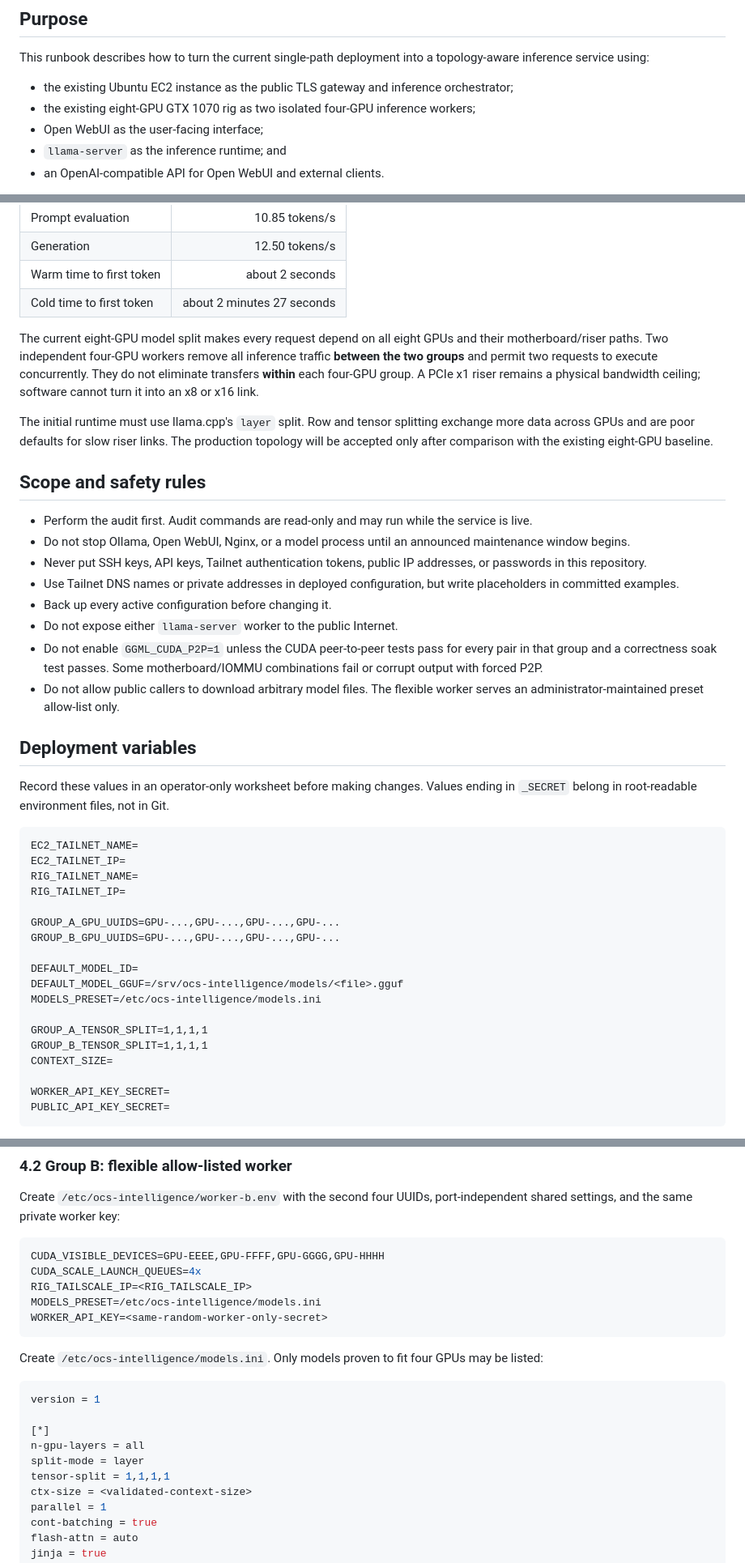
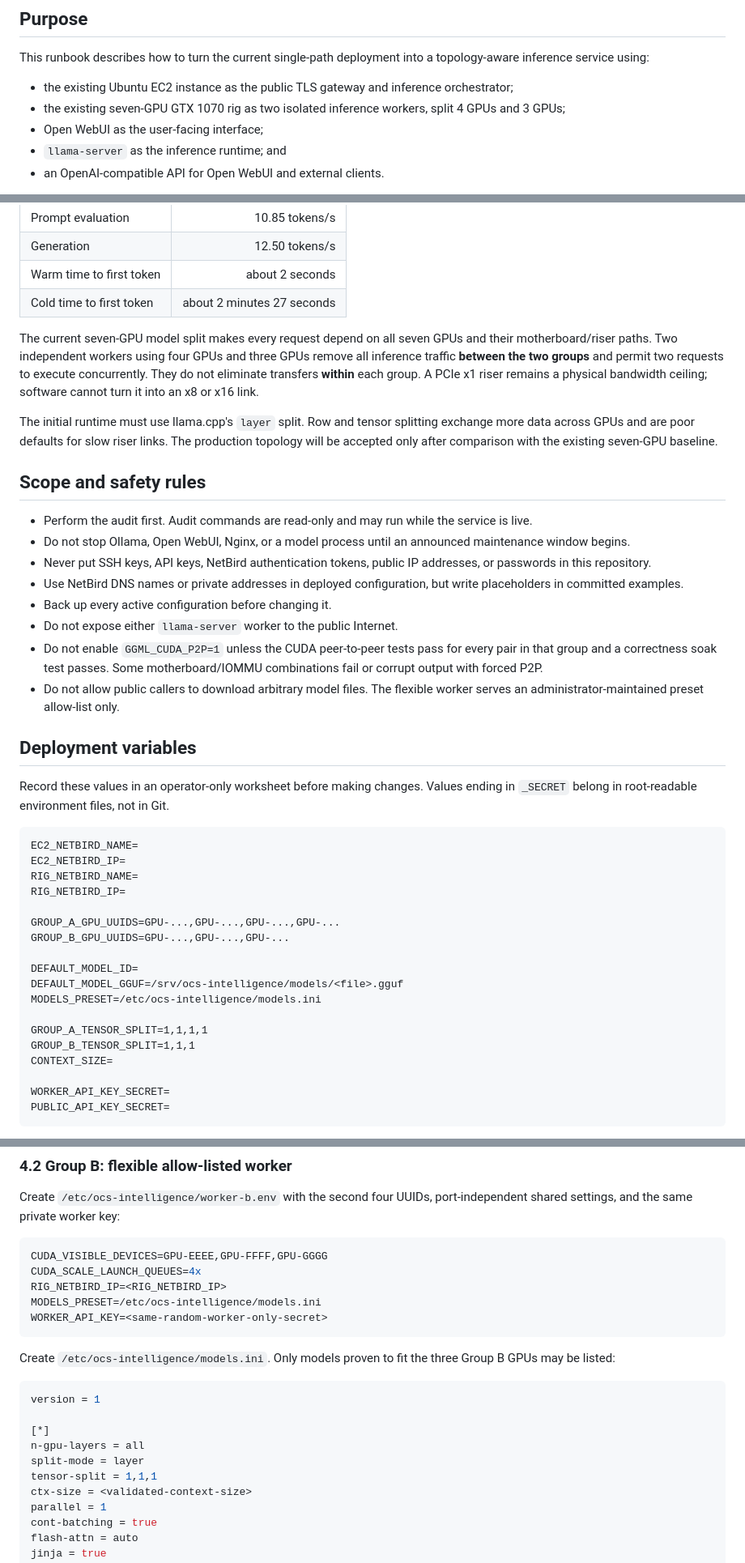
Before and after one commit to Open-Coding-Society/OCS-Intelligence, a Markdown page: INFERENCE_ORCHESTRATOR_DEPLOYMENT.md, 3 parts joined by grey strips. Shown at 81% size. Drawn GitHub-style.

Commit message:
tailscale -> netbird. also 8 -> 7 gpus

````diff
--- a/INFERENCE_ORCHESTRATOR_DEPLOYMENT.md
+++ b/INFERENCE_ORCHESTRATOR_DEPLOYMENT.md
@@ -5,7 +5,7 @@
 This runbook describes how to turn the current single-path deployment into a topology-aware inference service using:
 
 - the existing Ubuntu EC2 instance as the public TLS gateway and inference orchestrator;
-- the existing eight-GPU GTX 1070 rig as two isolated four-GPU inference workers;
+- the existing seven-GPU GTX 1070 rig as two isolated inference workers, split 4 GPUs and 3 GPUs;
 - Open WebUI as the user-facing interface;
 - `llama-server` as the inference runtime; and
 - an OpenAI-compatible API for Open WebUI and external clients.
@@ -45,16 +45,16 @@ The current issue baseline reports approximately:
 | Warm time to first token | about 2 seconds |
 | Cold time to first token | about 2 minutes 27 seconds |
 
-The current eight-GPU model split makes every request depend on all eight GPUs and their motherboard/riser paths. Two independent four-GPU workers remove all inference traffic **between the two groups** and permit two requests to execute concurrently. They do not eliminate transfers **within** each four-GPU group. A PCIe x1 riser remains a physical bandwidth ceiling; software cannot turn it into an x8 or x16 link.
+The current seven-GPU model split makes every request depend on all seven GPUs and their motherboard/riser paths. Two independent workers using four GPUs and three GPUs remove all inference traffic **between the two groups** and permit two requests to execute concurrently. They do not eliminate transfers **within** each group. A PCIe x1 riser remains a physical bandwidth ceiling; software cannot turn it into an x8 or x16 link.
 
-The initial runtime must use llama.cpp's `layer` split. Row and tensor splitting exchange more data across GPUs and are poor defaults for slow riser links. The production topology will be accepted only after comparison with the existing eight-GPU baseline.
+The initial runtime must use llama.cpp's `layer` split. Row and tensor splitting exchange more data across GPUs and are poor defaults for slow riser links. The production topology will be accepted only after comparison with the existing seven-GPU baseline.
 
 ## Scope and safety rules
 
 - Perform the audit first. Audit commands are read-only and may run while the service is live.
 - Do not stop Ollama, Open WebUI, Nginx, or a model process until an announced maintenance window begins.
-- Never put SSH keys, API keys, Tailnet authentication tokens, public IP addresses, or passwords in this repository.
-- Use Tailnet DNS names or private addresses in deployed configuration, but write placeholders in committed examples.
+- Never put SSH keys, API keys, NetBird authentication tokens, public IP addresses, or passwords in this repository.
+- Use NetBird DNS names or private addresses in deployed configuration, but write placeholders in committed examples.
 - Back up every active configuration before changing it.
 - Do not expose either `llama-server` worker to the public Internet.
 - Do not enable `GGML_CUDA_P2P=1` unless the CUDA peer-to-peer tests pass for every pair in that group and a correctness soak test passes. Some motherboard/IOMMU combinations fail or corrupt output with forced P2P.
@@ -65,20 +65,20 @@ The initial runtime must use llama.cpp's `layer` split. Row and tensor splitting
 Record these values in an operator-only worksheet before making changes. Values ending in `_SECRET` belong in root-readable environment files, not in Git.
 
 ```text
-EC2_TAILNET_NAME=
-EC2_TAILNET_IP=
-RIG_TAILNET_NAME=
-RIG_TAILNET_IP=
+EC2_NETBIRD_NAME=
+EC2_NETBIRD_IP=
+RIG_NETBIRD_NAME=
+RIG_NETBIRD_IP=
 
 GROUP_A_GPU_UUIDS=GPU-...,GPU-...,GPU-...,GPU-...
-GROUP_B_GPU_UUIDS=GPU-...,GPU-...,GPU-...,GPU-...
+GROUP_B_GPU_UUIDS=GPU-...,GPU-...,GPU-...
 
 DEFAULT_MODEL_ID=
 DEFAULT_MODEL_GGUF=/srv/ocs-intelligence/models/<file>.gguf
 MODELS_PRESET=/etc/ocs-intelligence/models.ini
 
 GROUP_A_TENSOR_SPLIT=1,1,1,1
-GROUP_B_TENSOR_SPLIT=1,1,1,1
+GROUP_B_TENSOR_SPLIT=1,1,1
 CONTEXT_SIZE=
 
 WORKER_API_KEY_SECRET=
@@ -373,14 +372,14 @@ Do not configure sleep-on-idle for Group A. Its purpose is to remove the reporte
 Create `/etc/ocs-intelligence/worker-b.env` with the second four UUIDs, port-independent shared settings, and the same private worker key:
 
 ```ini
-CUDA_VISIBLE_DEVICES=GPU-EEEE,GPU-FFFF,GPU-GGGG,GPU-HHHH
+CUDA_VISIBLE_DEVICES=GPU-EEEE,GPU-FFFF,GPU-GGGG
 CUDA_SCALE_LAUNCH_QUEUES=4x
-RIG_TAILSCALE_IP=<RIG_TAILSCALE_IP>
+RIG_NETBIRD_IP=<RIG_NETBIRD_IP>
 MODELS_PRESET=/etc/ocs-intelligence/models.ini
 WORKER_API_KEY=<same-random-worker-only-secret>
 ```
 
-Create `/etc/ocs-intelligence/models.ini`. Only models proven to fit four GPUs may be listed:
+Create `/etc/ocs-intelligence/models.ini`. Only models proven to fit the three Group B GPUs may be listed:
 
 ```ini
 version = 1
@@ -388,7 +387,7 @@ version = 1
 [*]
 n-gpu-layers = all
 split-mode = layer
-tensor-split = 1,1,1,1
+tensor-split = 1,1,1
 ctx-size = <validated-context-size>
 parallel = 1
 cont-batching = true
````
Also changed, not shown: other parts of INFERENCE_ORCHESTRATOR_DEPLOYMENT.md (+31 -32 lines).
